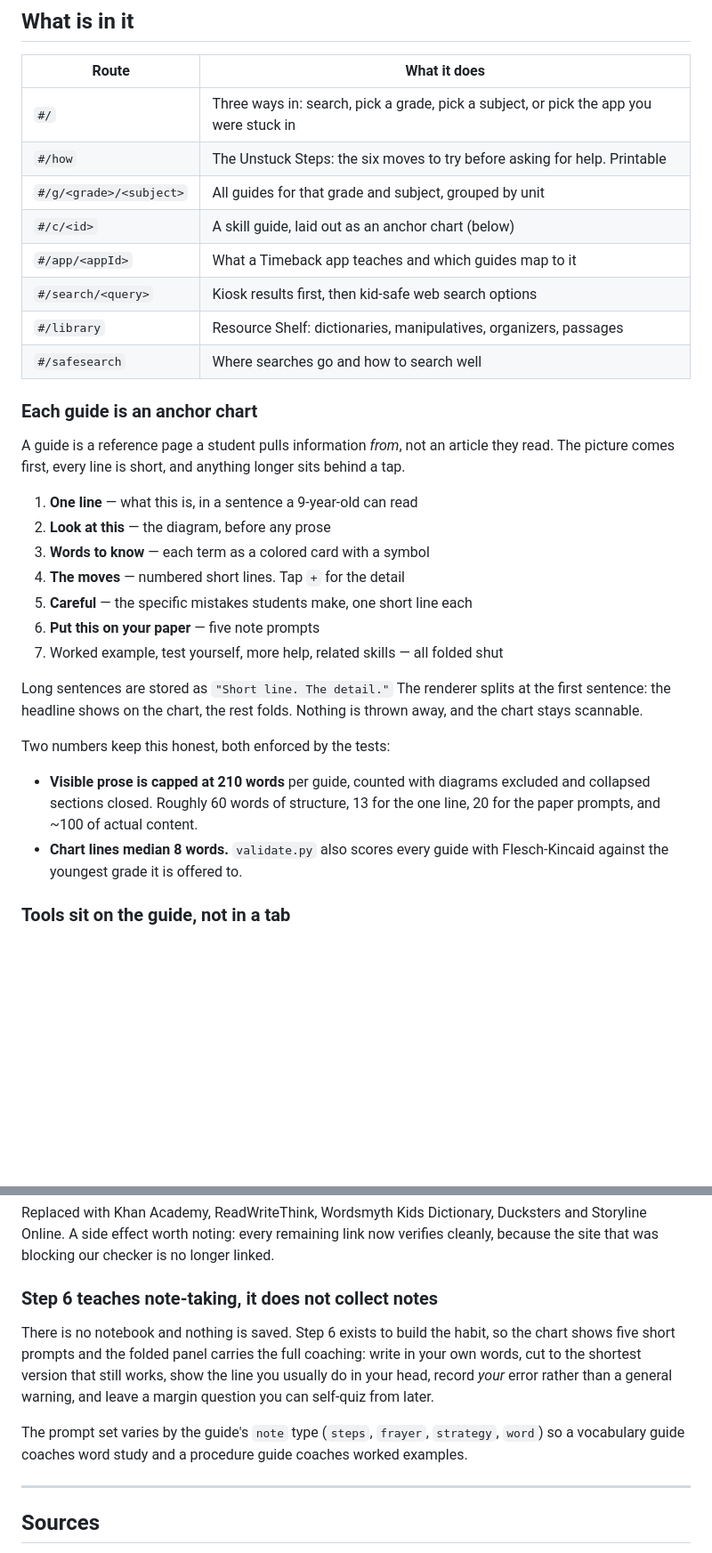
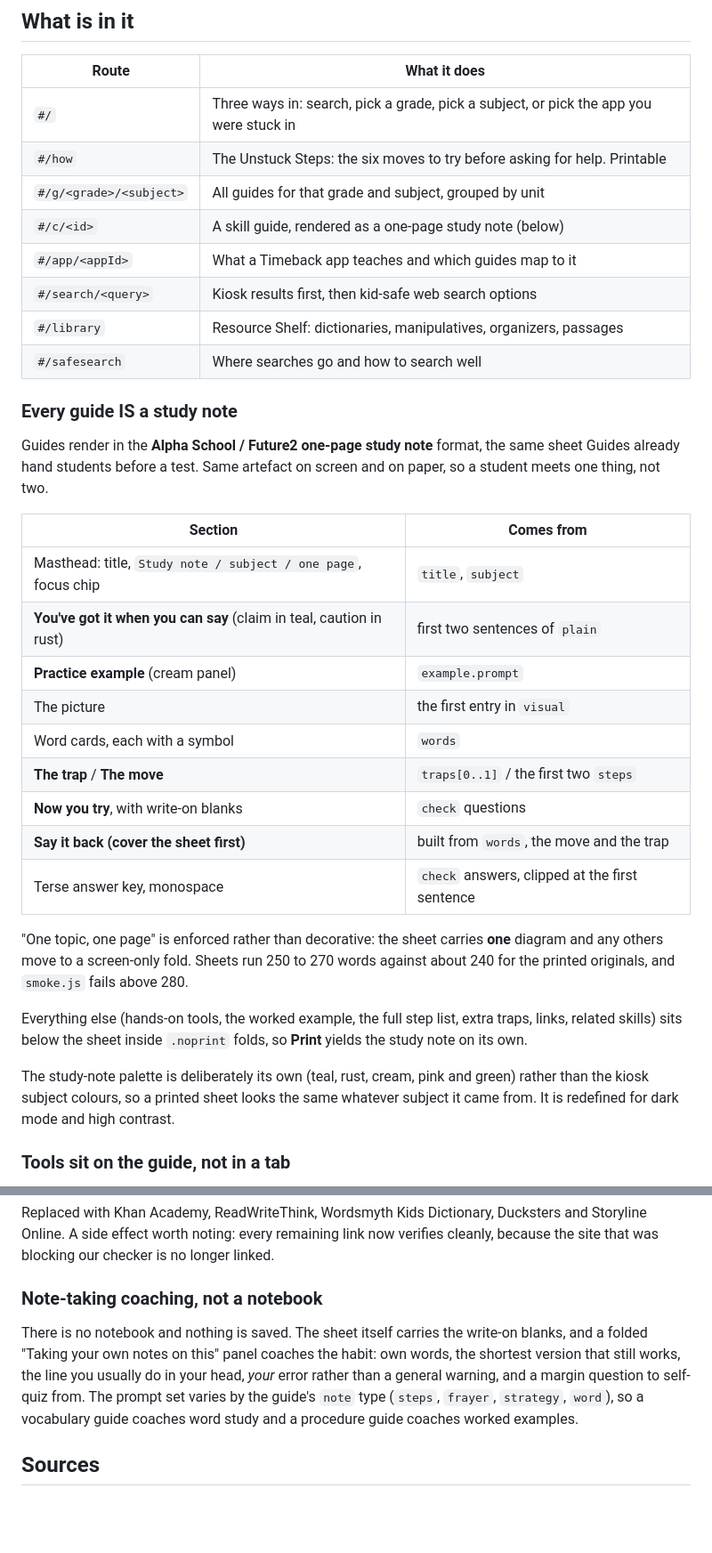
Before and after one commit to christina-romero/self-help-kiosk, a Markdown page: README.md, 2 parts joined by grey strips. Shown at 89% size. Rendered like a GitHub page; blank space fills up the shorter version.

Commit message:
Document the study-note format in the README
Replaces the anchor-chart section with the study-note section: what each part
of the sheet is, which field feeds it, how "one topic, one page" is enforced,
and why the sheet uses its own palette rather than the kiosk subject colours.
Also records the Lalilo removal under Known gaps.

Co-Authored-By: Claude Opus 5 <noreply@anthropic.com>

```diff
--- a/README.md
+++ b/README.md
@@ -44,37 +44,42 @@ viewed guides.
 | `#/` | Three ways in: search, pick a grade, pick a subject, or pick the app you were stuck in |
 | `#/how` | The Unstuck Steps: the six moves to try before asking for help. Printable |
 | `#/g/<grade>/<subject>` | All guides for that grade and subject, grouped by unit |
-| `#/c/<id>` | A skill guide, laid out as an anchor chart (below) |
+| `#/c/<id>` | A skill guide, rendered as a one-page study note (below) |
 | `#/app/<appId>` | What a Timeback app teaches and which guides map to it |
 | `#/search/<query>` | Kiosk results first, then kid-safe web search options |
 | `#/library` | Resource Shelf: dictionaries, manipulatives, organizers, passages |
 | `#/safesearch` | Where searches go and how to search well |
 
-### Each guide is an anchor chart
+### Every guide IS a study note
 
-A guide is a reference page a student pulls information *from*, not an article
-they read. The picture comes first, every line is short, and anything longer sits
-behind a tap.
+Guides render in the **Alpha School / Future2 one-page study note** format, the same
+sheet Guides already hand students before a test. Same artefact on screen and on
+paper, so a student meets one thing, not two.
 
-1. **One line** &mdash; what this is, in a sentence a 9-year-old can read
-2. **Look at this** &mdash; the diagram, before any prose
-3. **Words to know** &mdash; each term as a colored card with a symbol
-4. **The moves** &mdash; numbered short lines. Tap `+` for the detail
-5. **Careful** &mdash; the specific mistakes students make, one short line each
-6. **Put this on your paper** &mdash; five note prompts
-7. Worked example, test yourself, more help, related skills &mdash; all folded shut
+| Section | Comes from |
+| --- | --- |
+| Masthead: title, `Study note / subject / one page`, focus chip | `title`, `subject` |
+| **You've got it when you can say** (claim in teal, caution in rust) | first two sentences of `plain` |
+| **Practice example** (cream panel) | `example.prompt` |
+| The picture | the first entry in `visual` |
+| Word cards, each with a symbol | `words` |
+| **The trap** / **The move** | `traps[0..1]` / the first two `steps` |
+| **Now you try**, with write-on blanks | `check` questions |
+| **Say it back (cover the sheet first)** | built from `words`, the move and the trap |
+| Terse answer key, monospace | `check` answers, clipped at the first sentence |
 
-Long sentences are stored as `"Short line. The detail."` The renderer splits at the
-first sentence: the headline shows on the chart, the rest folds. Nothing is thrown
-away, and the chart stays scannable.
+"One topic, one page" is enforced rather than decorative: the sheet carries **one**
+diagram and any others move to a screen-only fold. Sheets run 250 to 270 words
+against about 240 for the printed originals, and `smoke.js` fails above 280.
 
-Two numbers keep this honest, both enforced by the tests:
+Everything else (hands-on tools, the worked example, the full step list, extra traps,
+links, related skills) sits below the sheet inside `.noprint` folds, so **Print**
+yields the study note on its own.
 
-* **Visible prose is capped at 210 words** per guide, counted with diagrams excluded
-  and collapsed sections closed. Roughly 60 words of structure, 13 for the one line,
-  20 for the paper prompts, and ~100 of actual content.
-* **Chart lines median 8 words.** `validate.py` also scores every guide with
-  Flesch-Kincaid against the youngest grade it is offered to.
+The study-note palette is deliberately its own (teal, rust, cream, pink and green)
+rather than the kiosk subject colours, so a printed sheet looks the same whatever
+subject it came from. It is redefined for dark mode and high contrast.
+
 
 ### Tools sit on the guide, not in a tab
 
@@ -112,19 +117,16 @@ Replaced with Khan Academy, ReadWriteThink, Wordsmyth Kids Dictionary, Ducksters
 Storyline Online. A side effect worth noting: every remaining link now verifies
 cleanly, because the site that was blocking our checker is no longer linked.
 
-### Step 6 teaches note-taking, it does not collect notes
+### Note-taking coaching, not a notebook
 
-There is no notebook and nothing is saved. Step 6 exists to build the habit, so the
-chart shows five short prompts and the folded panel carries the full coaching: write
-in your own words, cut to the shortest version that still works, show the line you
-usually do in your head, record *your* error rather than a general warning, and leave
-a margin question you can self-quiz from later.
+There is no notebook and nothing is saved. The sheet itself carries the write-on
+blanks, and a folded "Taking your own notes on this" panel coaches the habit: own
+words, the shortest version that still works, the line you usually do in your head,
+*your* error rather than a general warning, and a margin question to self-quiz from.
+The prompt set varies by the guide's `note` type (`steps`, `frayer`, `strategy`,
+`word`), so a vocabulary guide coaches word study and a procedure guide coaches
+worked examples.
 
-The prompt set varies by the guide's `note` type (`steps`, `frayer`, `strategy`,
-`word`) so a vocabulary guide coaches word study and a procedure guide coaches worked
-examples.
-
----
 
 ## Sources
 
```
Also changed, not shown: other parts of README.md (+6 -3 lines).
